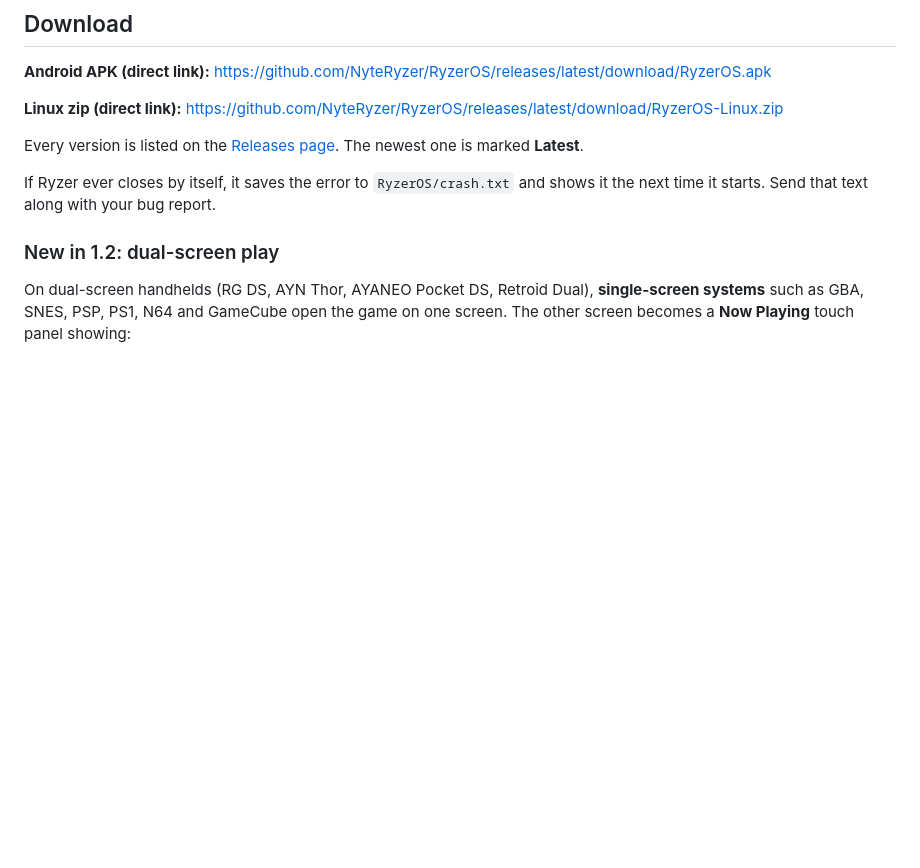
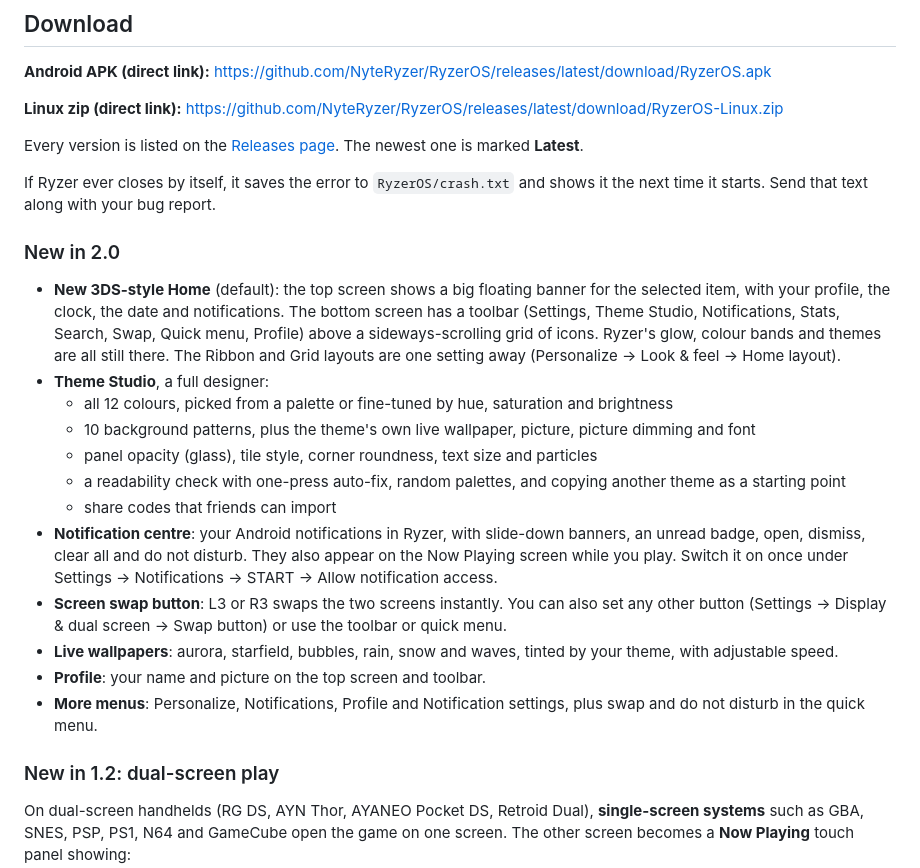
Before and after one commit to NyteRyzer/RyzerOS, a Markdown page: README.md, the part around the change. GitHub-like rendering; blank space fills up the shorter version.

Commit message:
README: Ryzer OS 2.0
Co-Authored-By: Claude Opus 5.5 <noreply@anthropic.com>
Claude-Session: https://claude.ai/code/session_01LBK5a9KftkvtdSAhchMnfQ

```diff
--- a/README.md
+++ b/README.md
@@ -18,6 +18,21 @@ Ryzer OS comes in two editions that share the same look and the same themes:
 Every version is listed on the [Releases page](https://github.com/NyteRyzer/RyzerOS/releases). The newest one is marked **Latest**.
 
 If Ryzer ever closes by itself, it saves the error to `RyzerOS/crash.txt` and shows it the next time it starts. Send that text along with your bug report.
+
+### New in 2.0
+
+- **New 3DS-style Home** (default): the top screen shows a big floating banner for the selected item, with your profile, the clock, the date and notifications. The bottom screen has a toolbar (Settings, Theme Studio, Notifications, Stats, Search, Swap, Quick menu, Profile) above a sideways-scrolling grid of icons. Ryzer's glow, colour bands and themes are all still there. The Ribbon and Grid layouts are one setting away (Personalize → Look & feel → Home layout).
+- **Theme Studio**, a full designer:
+  - all 12 colours, picked from a palette or fine-tuned by hue, saturation and brightness
+  - 10 background patterns, plus the theme's own live wallpaper, picture, picture dimming and font
+  - panel opacity (glass), tile style, corner roundness, text size and particles
+  - a readability check with one-press auto-fix, random palettes, and copying another theme as a starting point
+  - share codes that friends can import
+- **Notification centre**: your Android notifications in Ryzer, with slide-down banners, an unread badge, open, dismiss, clear all and do not disturb. They also appear on the Now Playing screen while you play. Switch it on once under Settings → Notifications → START → Allow notification access.
+- **Screen swap button**: L3 or R3 swaps the two screens instantly. You can also set any other button (Settings → Display & dual screen → Swap button) or use the toolbar or quick menu.
+- **Live wallpapers**: aurora, starfield, bubbles, rain, snow and waves, tinted by your theme, with adjustable speed.
+- **Profile**: your name and picture on the top screen and toolbar.
+- **More menus**: Personalize, Notifications, Profile and Notification settings, plus swap and do not disturb in the quick menu.
 
 ### New in 1.2: dual-screen play
 
```
